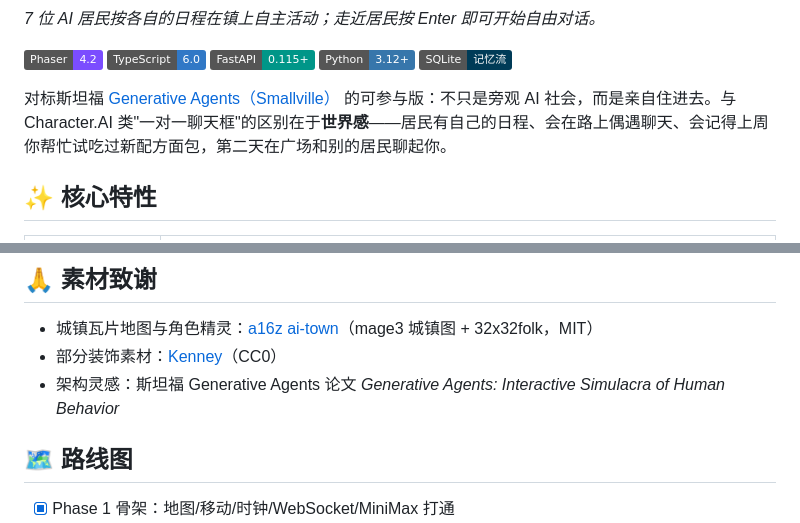
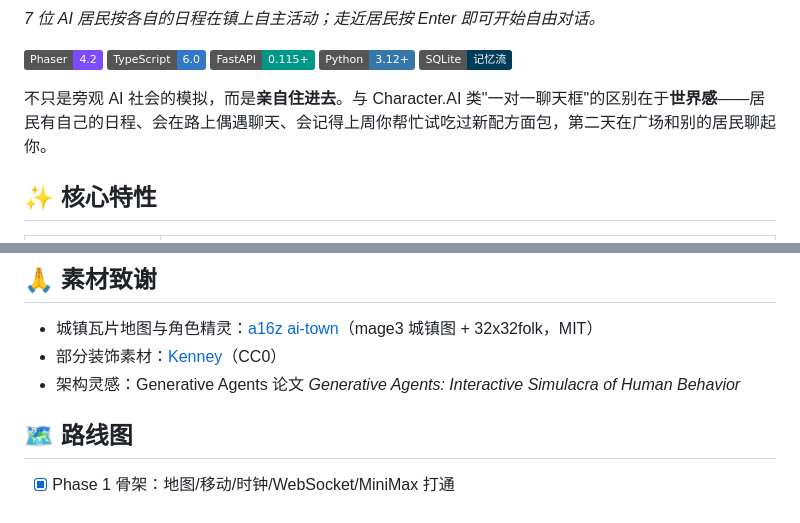
Before and after one commit to Rigel97/AITown, a Markdown page: README.md, 2 parts joined by grey strips. Rendered like a GitHub page; badges without logos.

Commit message:
docs: README 移除斯坦福 AI 小镇相关表述

```diff
--- a/README.md
+++ b/README.md
@@ -12,7 +12,7 @@
 ![Python](https://img.shields.io/badge/Python-3.12+-3776ab?logo=python&logoColor=white)
 ![SQLite](https://img.shields.io/badge/SQLite-记忆流-003b57?logo=sqlite&logoColor=white)
 
-对标斯坦福 [Generative Agents（Smallville）](https://arxiv.org/abs/2304.03442) 的可参与版：不只是旁观 AI 社会，而是亲自住进去。与 Character.AI 类"一对一聊天框"的区别在于**世界感**——居民有自己的日程、会在路上偶遇聊天、会记得上周你帮忙试吃过新配方面包，第二天在广场和别的居民聊起你。
+不只是旁观 AI 社会的模拟，而是**亲自住进去**。与 Character.AI 类"一对一聊天框"的区别在于**世界感**——居民有自己的日程、会在路上偶遇聊天、会记得上周你帮忙试吃过新配方面包，第二天在广场和别的居民聊起你。
 
 ## ✨ 核心特性
 
@@ -146,7 +146,7 @@ cd client && npm test        # vitest：动作 emoji 映射等前端单元
 
 - 城镇瓦片地图与角色精灵：[a16z ai-town](https://github.com/a16z-infra/ai-town)（mage3 城镇图 + 32x32folk，MIT）
 - 部分装饰素材：[Kenney](https://kenney.nl/)（CC0）
-- 架构灵感：斯坦福 Generative Agents 论文 *Generative Agents: Interactive Simulacra of Human Behavior*
+- 架构灵感：Generative Agents 论文 *Generative Agents: Interactive Simulacra of Human Behavior*
 
 ## 🗺️ 路线图
 
```
